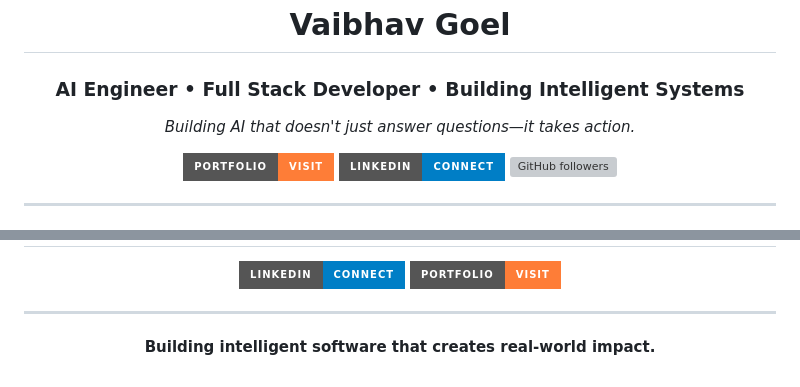
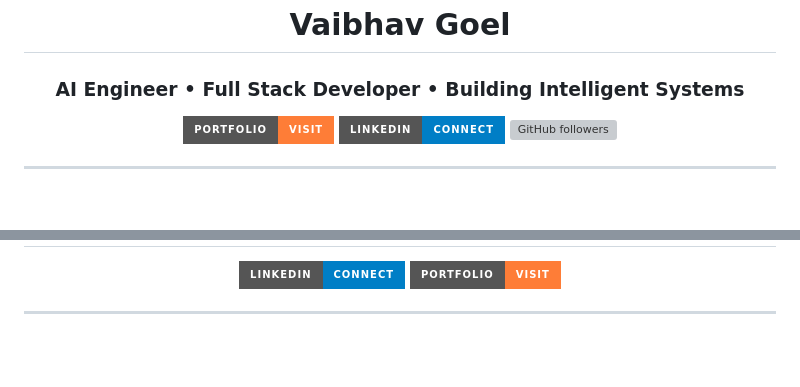
Before and after one commit to Vaibhav8075/Vaibhav8075, a Markdown page: README.md, 2 parts joined by grey strips. GitHub-like rendering; badges without logos; blank space fills up the shorter version; grey boxes are pictures that could not be loaded.

Commit message:
Remove redundant phrases from README

```diff
--- a/README.md
+++ b/README.md
@@ -4,7 +4,6 @@
 
 ### AI Engineer • Full Stack Developer • Building Intelligent Systems
 
-*Building AI that doesn't just answer questions—it takes action.*
 
 [![Portfolio](https://img.shields.io/badge/Portfolio-Visit-orange?style=for-the-badge)](https://vaibhav-goel-portfolio.vercel.app/)
 [![LinkedIn](https://img.shields.io/badge/LinkedIn-Connect-blue?style=for-the-badge&logo=linkedin)](https://www.linkedin.com/in/vaibhav-goel-23983b344)
@@ -195,6 +194,5 @@ Python • ESP32 • Machine Learning • IoT
 
 <div align="center">
 
-**Building intelligent software that creates real-world impact.**
 
 </div>
```
